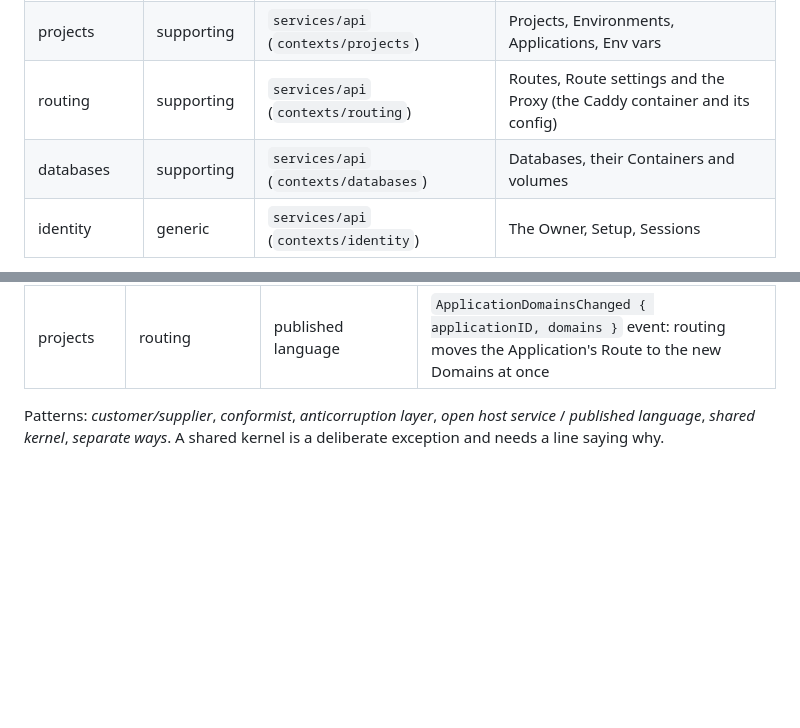
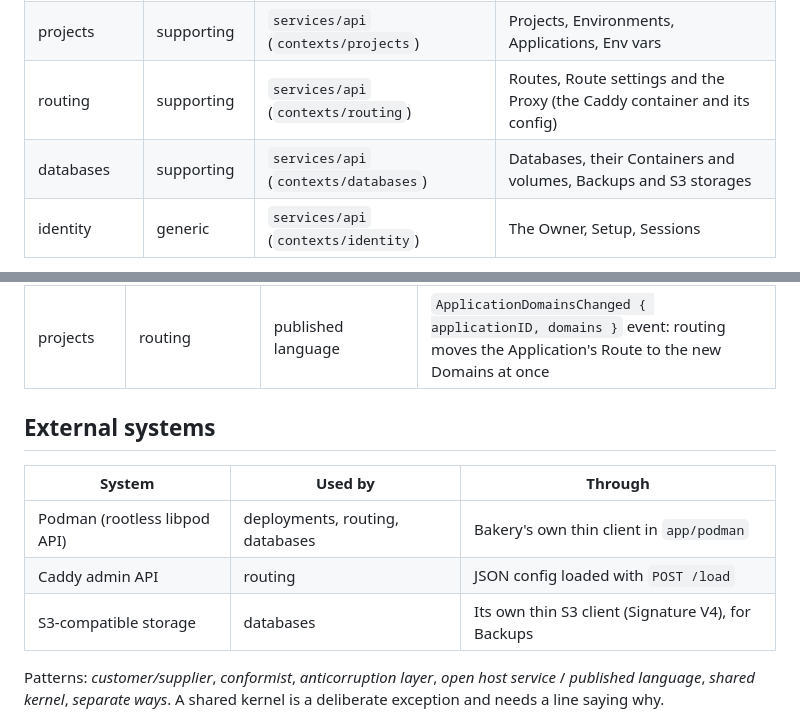
Before and after one commit to jevido/bakery, a Markdown page: docs/domain/context-map.md, 2 parts joined by grey strips. Drawn GitHub-style; blank space fills up the shorter version.

```diff
--- a/docs/domain/context-map.md
+++ b/docs/domain/context-map.md
@@ -10,7 +10,7 @@ depend on each other.
 | deployments | core | `services/api` (`contexts/deployments`) | Deployments, their logs, talking to Podman (builds, containers) |
 | projects | supporting | `services/api` (`contexts/projects`) | Projects, Environments, Applications, Env vars |
 | routing | supporting | `services/api` (`contexts/routing`) | Routes, Route settings and the Proxy (the Caddy container and its config) |
-| databases | supporting | `services/api` (`contexts/databases`) | Databases, their Containers and volumes |
+| databases | supporting | `services/api` (`contexts/databases`) | Databases, their Containers and volumes, Backups and S3 storages |
 | identity | generic | `services/api` (`contexts/identity`) | The Owner, Setup, Sessions |
 
 - **Core:** where the project competes. Gets the most care and the richest model.
@@ -33,6 +33,14 @@ adapt to.
 | projects | databases | customer/supplier | `projects.Environment(id)` places a new Database and names its Project; `projects.OnProjectDeleting` lets databases refuse deleting a Project that still has Databases |
 | projects | routing | published language | `ApplicationDomainsChanged { applicationID, domains }` event: routing moves the Application's Route to the new Domains at once |
 
+## External systems
+
+| System | Used by | Through |
+| ------ | ------- | ------- |
+| Podman (rootless libpod API) | deployments, routing, databases | Bakery's own thin client in `app/podman` |
+| Caddy admin API | routing | JSON config loaded with `POST /load` |
+| S3-compatible storage | databases | Its own thin S3 client (Signature V4), for Backups |
+
 Patterns: *customer/supplier*, *conformist*, *anticorruption layer*,
 *open host service* / *published language*, *shared kernel*, *separate ways*.
 A shared kernel is a deliberate exception and needs a line saying why.
```
Also changed, not shown: docs/domain/glossary.md (+6 -0 lines), 1 other file.
